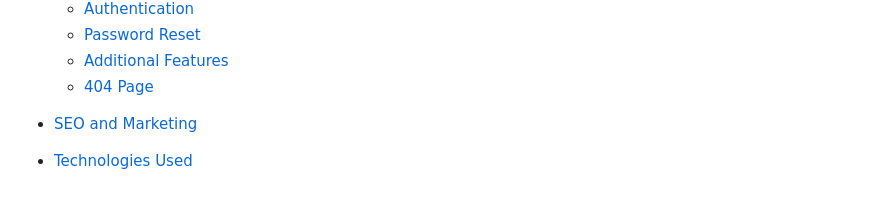
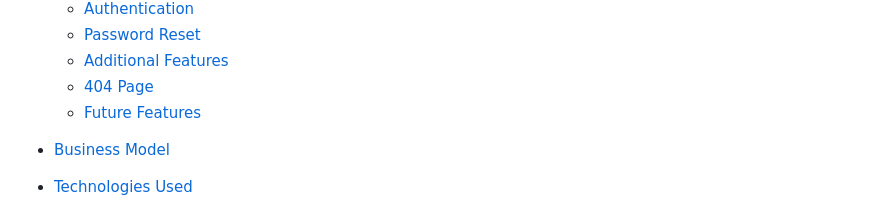
Before and after one commit to AleksandarJavorovic/cooktopia, a Markdown page: README.md, the part around the change printed below. Rendered like a GitHub page.

```diff
--- a/README.md
+++ b/README.md
@@ -41,8 +41,9 @@ Our target customers are anyone in need of functional, modern, high-quality prod
     - [Password Reset](#password-reset)
     - [Additional Features](#additional-features)
     - [404 Page](#404-page)
+    - [Future Features](#future-features)
 
-- [SEO and Marketing](#seo-and-marketing)
+- [Business Model](#business-model)
 
 - [Technologies Used](#technologies-used)
     - [Work Environments and Hosting](#work-environments-and-hosting)
```
Also changed, not shown: other parts of README.md (+23 -4 lines), static/images/marketing/facebook-page-1.png (added), static/images/marketing/facebook-page-2.png (added), 2 other files.
